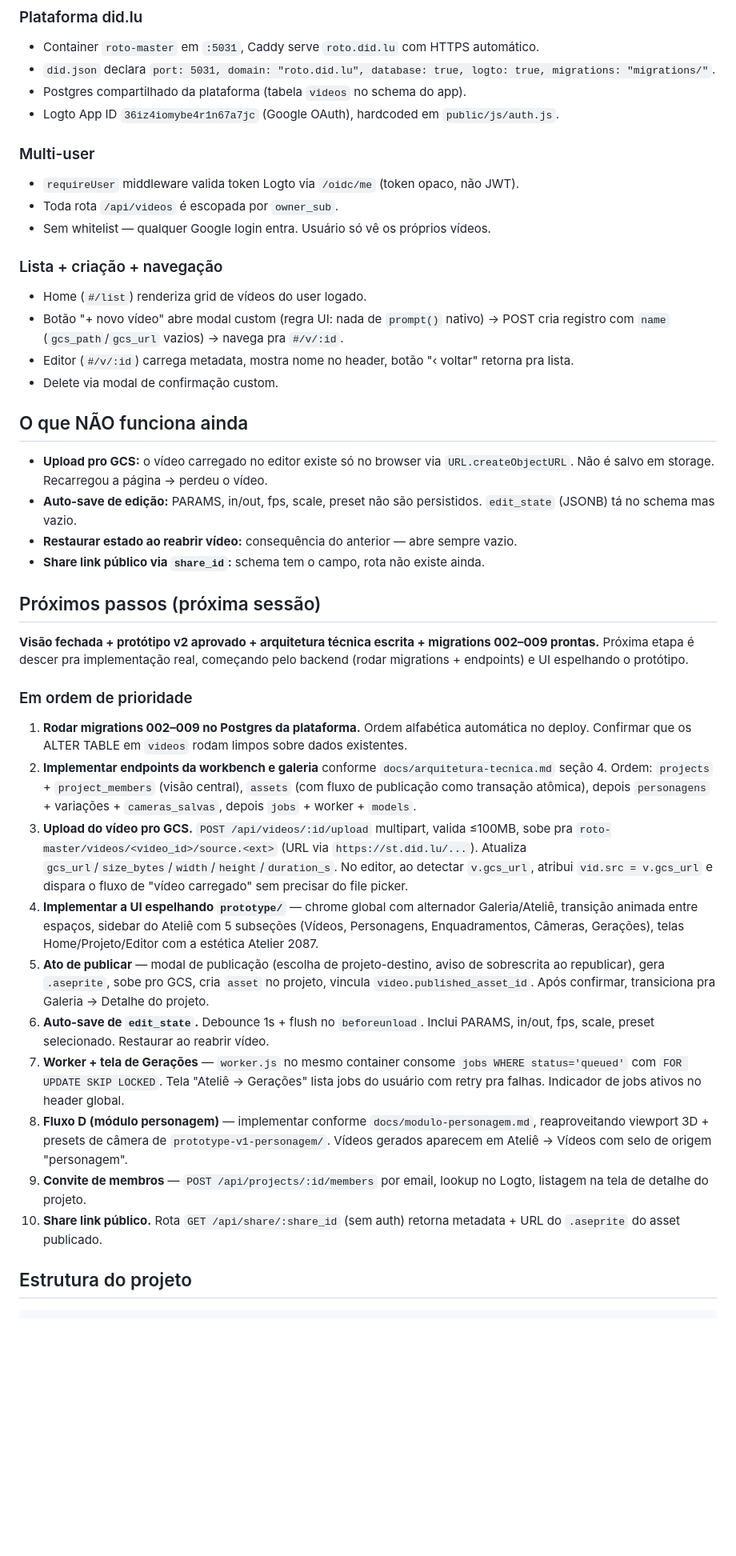
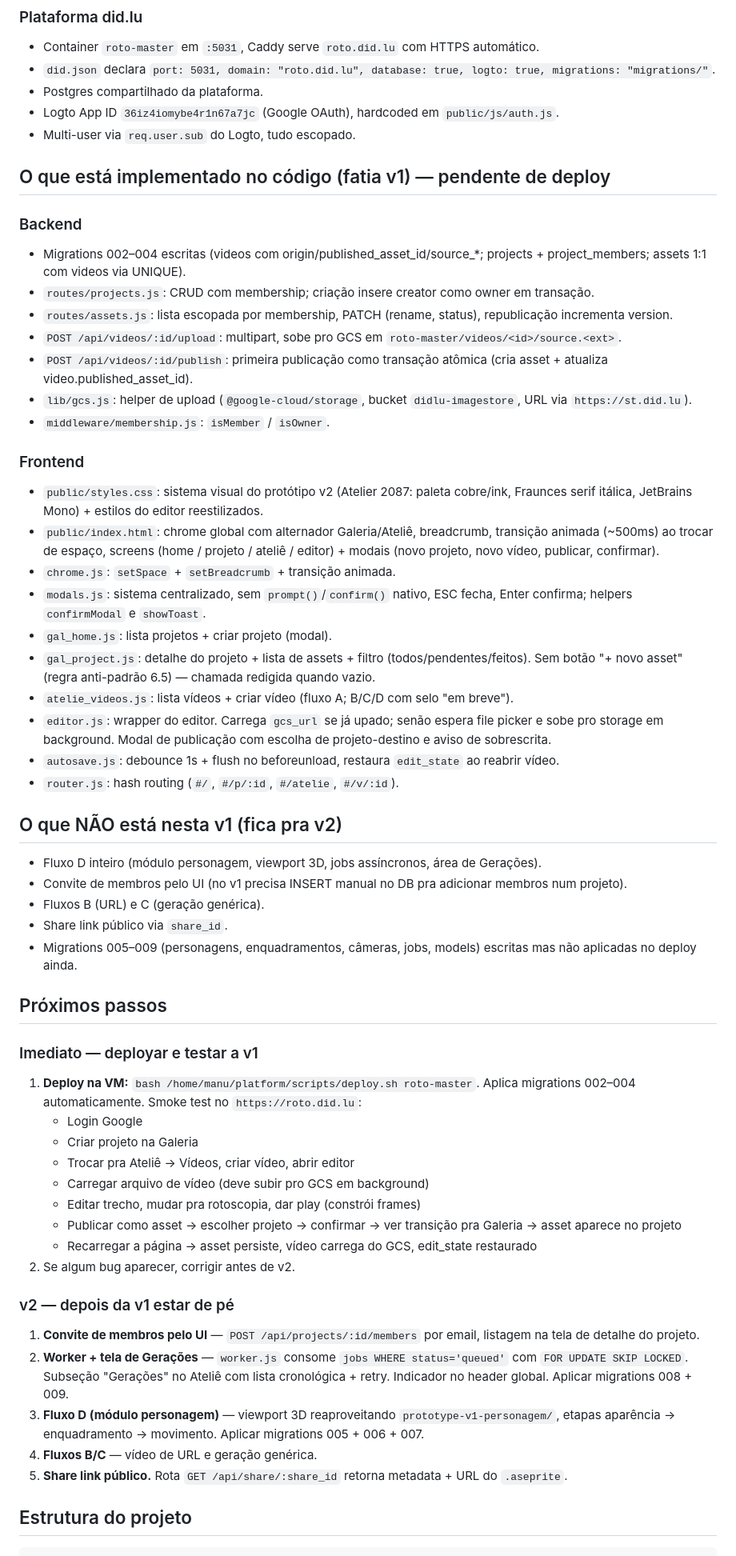
Before and after one commit to mr-velvet/roto-master, a Markdown page: PROGRESS.md, the part around one of its changes. Shown at 80% size. Rendered like a GitHub page; blank space fills up the shorter version.

```diff
--- a/PROGRESS.md
+++ b/PROGRESS.md
@@ -52,43 +52,62 @@ App em produção em **https://roto.did.lu** com login Google (Logto), lista de
 ### Plataforma did.lu
 - Container `roto-master` em `:5031`, Caddy serve `roto.did.lu` com HTTPS automático.
 - `did.json` declara `port: 5031, domain: "roto.did.lu", database: true, logto: true, migrations: "migrations/"`.
-- Postgres compartilhado da plataforma (tabela `videos` no schema do app).
+- Postgres compartilhado da plataforma.
 - Logto App ID `36iz4iomybe4r1n67a7jc` (Google OAuth), hardcoded em `public/js/auth.js`.
+- Multi-user via `req.user.sub` do Logto, tudo escopado.
 
-### Multi-user
-- `requireUser` middleware valida token Logto via `/oidc/me` (token opaco, não JWT).
-- Toda rota `/api/videos` é escopada por `owner_sub`.
-- Sem whitelist — qualquer Google login entra. Usuário só vê os próprios vídeos.
+## O que está implementado no código (fatia v1) — pendente de deploy
 
-### Lista + criação + navegação
-- Home (`#/list`) renderiza grid de vídeos do user logado.
-- Botão "+ novo vídeo" abre modal custom (regra UI: nada de `prompt()` nativo) → POST cria registro com `name` (`gcs_path`/`gcs_url` vazios) → navega pra `#/v/:id`.
-- Editor (`#/v/:id`) carrega metadata, mostra nome no header, botão "‹ voltar" retorna pra lista.
-- Delete via modal de confirmação custom.
+### Backend
+- Migrations 002–004 escritas (videos com origin/published_asset_id/source_*; projects + project_members; assets 1:1 com videos via UNIQUE).
+- `routes/projects.js`: CRUD com membership; criação insere creator como owner em transação.
+- `routes/assets.js`: lista escopada por membership, PATCH (rename, status), republicação incrementa version.
+- `POST /api/videos/:id/upload`: multipart, sobe pro GCS em `roto-master/videos/<id>/source.<ext>`.
+- `POST /api/videos/:id/publish`: primeira publicação como transação atômica (cria asset + atualiza video.published_asset_id).
+- `lib/gcs.js`: helper de upload (`@google-cloud/storage`, bucket `didlu-imagestore`, URL via `https://st.did.lu`).
+- `middleware/membership.js`: `isMember` / `isOwner`.
 
-## O que NÃO funciona ainda
+### Frontend
+- `public/styles.css`: sistema visual do protótipo v2 (Atelier 2087: paleta cobre/ink, Fraunces serif itálica, JetBrains Mono) + estilos do editor reestilizados.
+- `public/index.html`: chrome global com alternador Galeria/Ateliê, breadcrumb, transição animada (~500ms) ao trocar de espaço, screens (home / projeto / ateliê / editor) + modais (novo projeto, novo vídeo, publicar, confirmar).
+- `chrome.js`: `setSpace` + `setBreadcrumb` + transição animada.
+- `modals.js`: sistema centralizado, sem `prompt()`/`confirm()` nativo, ESC fecha, Enter confirma; helpers `confirmModal` e `showToast`.
+- `gal_home.js`: lista projetos + criar projeto (modal).
+- `gal_project.js`: detalhe do projeto + lista de assets + filtro (todos/pendentes/feitos). Sem botão "+ novo asset" (regra anti-padrão 6.5) — chamada redigida quando vazio.
+- `atelie_videos.js`: lista vídeos + criar vídeo (fluxo A; B/C/D com selo "em breve").
+- `editor.js`: wrapper do editor. Carrega `gcs_url` se já upado; senão espera file picker e sobe pro storage em background. Modal de publicação com escolha de projeto-destino e aviso de sobrescrita.
+- `autosave.js`: debounce 1s + flush no beforeunload, restaura `edit_state` ao reabrir vídeo.
+- `router.js`: hash routing (`#/`, `#/p/:id`, `#/atelie`, `#/v/:id`).
 
-- **Upload pro GCS:** o vídeo carregado no editor existe só no browser via `URL.createObjectURL`. Não é salvo em storage. Recarregou a página → perdeu o vídeo.
-- **Auto-save de edição:** PARAMS, in/out, fps, scale, preset não são persistidos. `edit_state` (JSONB) tá no schema mas vazio.
-- **Restaurar estado ao reabrir vídeo:** consequência do anterior — abre sempre vazio.
-- **Share link público via `share_id`:** schema tem o campo, rota não existe ainda.
+## O que NÃO está nesta v1 (fica pra v2)
 
-## Próximos passos (próxima sessão)
+- Fluxo D inteiro (módulo personagem, viewport 3D, jobs assíncronos, área de Gerações).
+- Convite de membros pelo UI (no v1 precisa INSERT manual no DB pra adicionar membros num projeto).
+- Fluxos B (URL) e C (geração genérica).
+- Share link público via `share_id`.
+- Migrations 005–009 (personagens, enquadramentos, câmeras, jobs, models) escritas mas não aplicadas no deploy ainda.
 
-**Visão fechada + protótipo v2 aprovado + arquitetura técnica escrita + migrations 002–009 prontas.** Próxima etapa é descer pra implementação real, começando pelo backend (rodar migrations + endpoints) e UI espelhando o protótipo.
+## Próximos passos
 
-### Em ordem de prioridade
+### Imediato — deployar e testar a v1
 
-1. **Rodar migrations 002–009 no Postgres da plataforma.** Ordem alfabética automática no deploy. Confirmar que os ALTER TABLE em `videos` rodam limpos sobre dados existentes.
-2. **Implementar endpoints da workbench e galeria** conforme `docs/arquitetura-tecnica.md` seção 4. Ordem: `projects` + `project_members` (visão central), `assets` (com fluxo de publicação como transação atômica), depois `personagens` + variações + `cameras_salvas`, depois `jobs` + worker + `models`.
-3. **Upload do vídeo pro GCS.** `POST /api/videos/:id/upload` multipart, valida ≤100MB, sobe pra `roto-master/videos/<video_id>/source.<ext>` (URL via `https://st.did.lu/...`). Atualiza `gcs_url`/`size_bytes`/`width`/`height`/`duration_s`. No editor, ao detectar `v.gcs_url`, atribui `vid.src = v.gcs_url` e dispara o fluxo de "vídeo carregado" sem precisar do file picker.
-4. **Implementar a UI espelhando `prototype/`** — chrome global com alternador Galeria/Ateliê, transição animada entre espaços, sidebar do Ateliê com 5 subseções (Vídeos, Personagens, Enquadramentos, Câmeras, Gerações), telas Home/Projeto/Editor com a estética Atelier 2087.
-5. **Ato de publicar** — modal de publicação (escolha de projeto-destino, aviso de sobrescrita ao republicar), gera `.aseprite`, sobe pro GCS, cria `asset` no projeto, vincula `video.published_asset_id`. Após confirmar, transiciona pra Galeria → Detalhe do projeto.
-6. **Auto-save de `edit_state`.** Debounce 1s + flush no `beforeunload`. Inclui PARAMS, in/out, fps, scale, preset selecionado. Restaurar ao reabrir vídeo.
-7. **Worker + tela de Gerações** — `worker.js` no mesmo container consome `jobs WHERE status='queued'` com `FOR UPDATE SKIP LOCKED`. Tela "Ateliê → Gerações" lista jobs do usuário com retry pra falhas. Indicador de jobs ativos no header global.
-8. **Fluxo D (módulo personagem)** — implementar conforme `docs/modulo-personagem.md`, reaproveitando viewport 3D + presets de câmera de `prototype-v1-personagem/`. Vídeos gerados aparecem em Ateliê → Vídeos com selo de origem "personagem".
-9. **Convite de membros** — `POST /api/projects/:id/members` por email, lookup no Logto, listagem na tela de detalhe do projeto.
-10. **Share link público.** Rota `GET /api/share/:share_id` (sem auth) retorna metadata + URL do `.aseprite` do asset publicado.
+1. **Deploy na VM:** `bash /home/manu/platform/scripts/deploy.sh roto-master`. Aplica migrations 002–004 automaticamente. Smoke test no `https://roto.did.lu`:
+   - Login Google
+   - Criar projeto na Galeria
+   - Trocar pra Ateliê → Vídeos, criar vídeo, abrir editor
+   - Carregar arquivo de vídeo (deve subir pro GCS em background)
+   - Editar trecho, mudar pra rotoscopia, dar play (constrói frames)
+   - Publicar como asset → escolher projeto → confirmar → ver transição pra Galeria → asset aparece no projeto
+   - Recarregar a página → asset persiste, vídeo carrega do GCS, edit_state restaurado
+2. Se algum bug aparecer, corrigir antes de v2.
+
+### v2 — depois da v1 estar de pé
+
+1. **Convite de membros pelo UI** — `POST /api/projects/:id/members` por email, listagem na tela de detalhe do projeto.
+2. **Worker + tela de Gerações** — `worker.js` consome `jobs WHERE status='queued'` com `FOR UPDATE SKIP LOCKED`. Subseção "Gerações" no Ateliê com lista cronológica + retry. Indicador no header global. Aplicar migrations 008 + 009.
+3. **Fluxo D (módulo personagem)** — viewport 3D reaproveitando `prototype-v1-personagem/`, etapas aparência → enquadramento → movimento. Aplicar migrations 005 + 006 + 007.
+4. **Fluxos B/C** — vídeo de URL e geração genérica.
+5. **Share link público.** Rota `GET /api/share/:share_id` retorna metadata + URL do `.aseprite`.
 
 ## Estrutura do projeto
 
```
Also changed, not shown: other parts of PROGRESS.md (+41 -22 lines).
